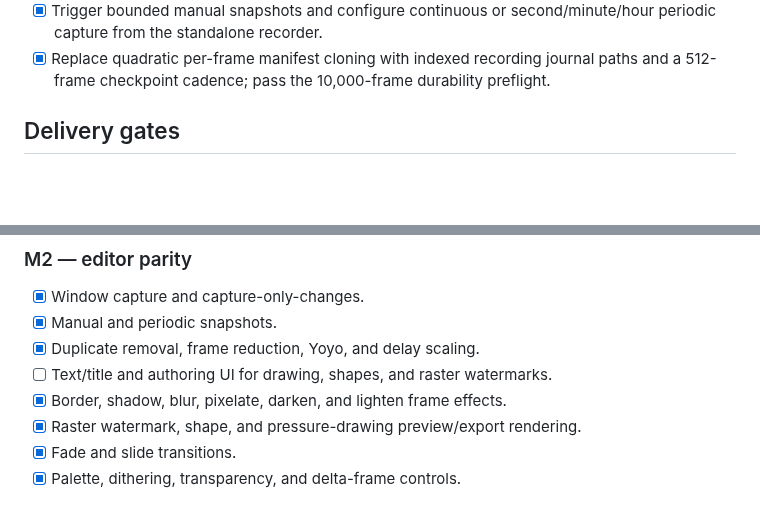
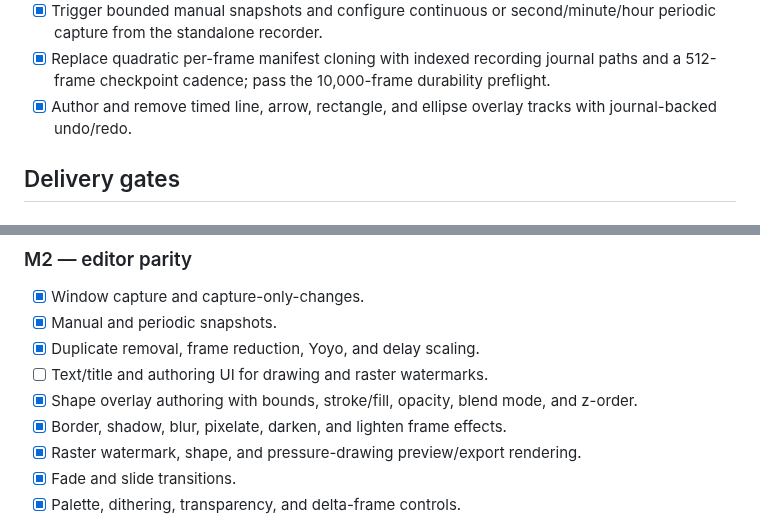
Before and after one commit to tiansongyu/gifromscreen, a Markdown page: docs/LINUX-STATUS.md, 2 parts joined by grey strips. Rendered like a GitHub page; blank space fills up the shorter version.

Commit message:
docs(linux): record shape overlay authoring

```diff
--- a/docs/LINUX-STATUS.md
+++ b/docs/LINUX-STATUS.md
@@ -42,6 +42,7 @@ This file is the delivery ledger for the Linux-first implementation. A feature i
 - [x] Expose bounded Wu/custom palettes and deterministic Dotted, Blue Noise, and Interleaved Noise dithering in desktop export controls.
 - [x] Trigger bounded manual snapshots and configure continuous or second/minute/hour periodic capture from the standalone recorder.
 - [x] Replace quadratic per-frame manifest cloning with indexed recording journal paths and a 512-frame checkpoint cadence; pass the 10,000-frame durability preflight.
+- [x] Author and remove timed line, arrow, rectangle, and ellipse overlay tracks with journal-backed undo/redo.
 
 ## Delivery gates
 
@@ -70,7 +71,8 @@ This file is the delivery ledger for the Linux-first implementation. A feature i
 - [x] Window capture and capture-only-changes.
 - [x] Manual and periodic snapshots.
 - [x] Duplicate removal, frame reduction, Yoyo, and delay scaling.
-- [ ] Text/title and authoring UI for drawing, shapes, and raster watermarks.
+- [ ] Text/title and authoring UI for drawing and raster watermarks.
+- [x] Shape overlay authoring with bounds, stroke/fill, opacity, blend mode, and z-order.
 - [x] Border, shadow, blur, pixelate, darken, and lighten frame effects.
 - [x] Raster watermark, shape, and pressure-drawing preview/export rendering.
 - [x] Fade and slide transitions.
```
Also changed, not shown: README.md (+1 -0 lines).
